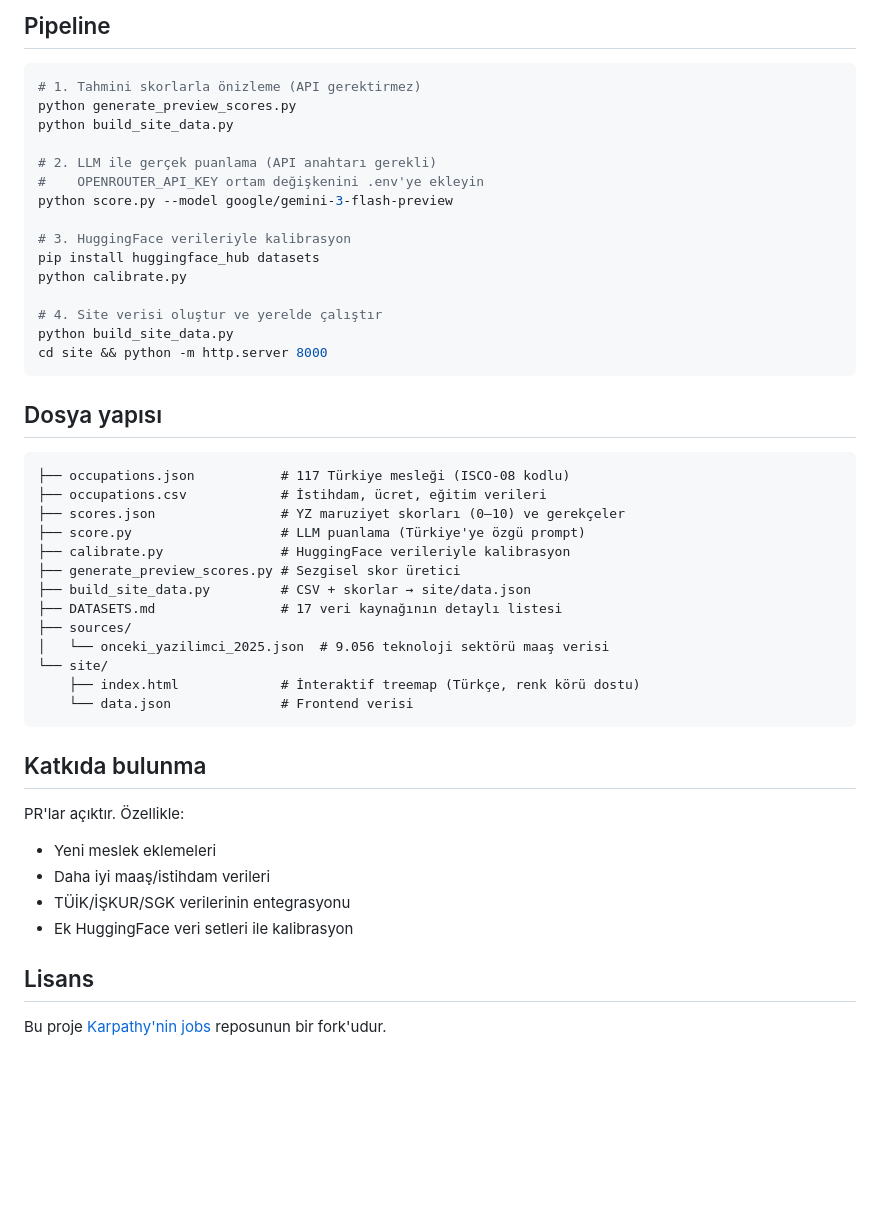
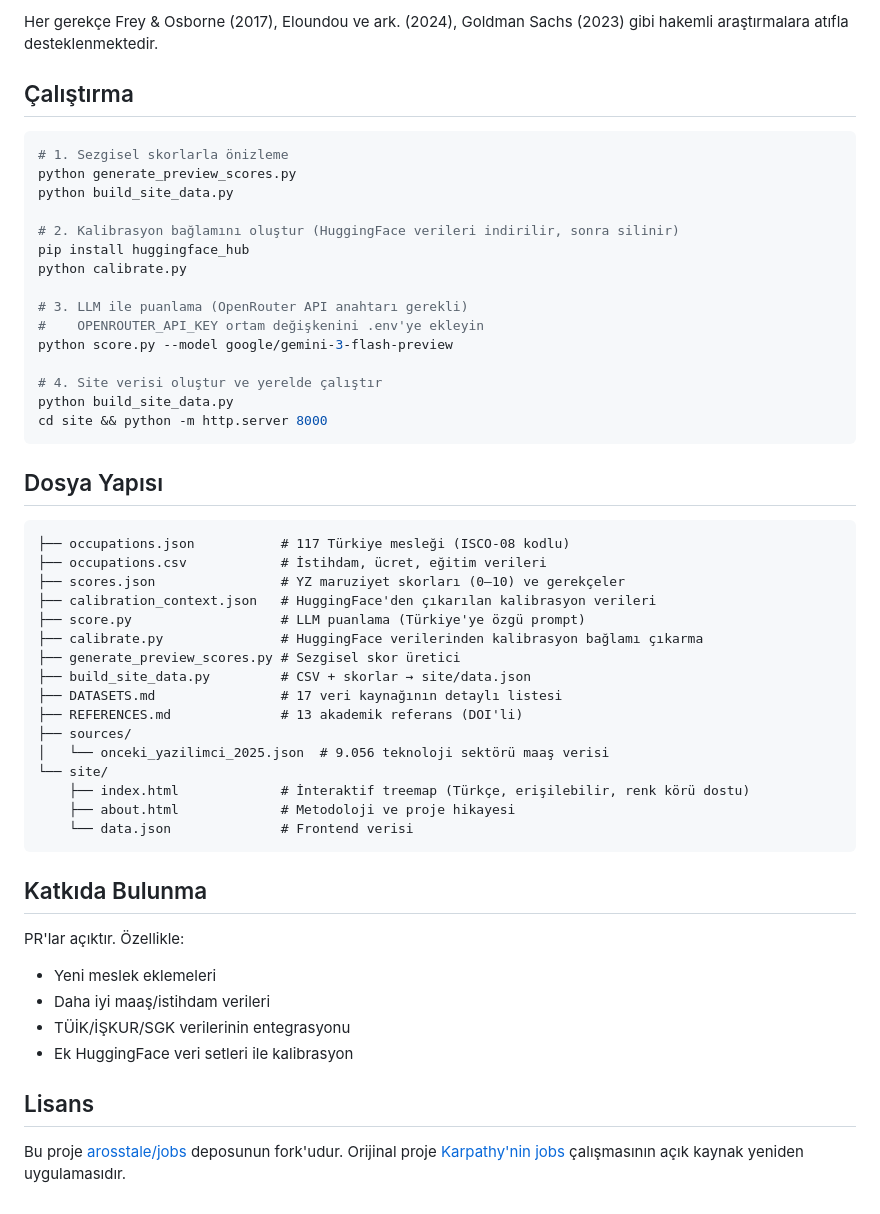
Before and after one commit to alpozcan/jobs-turkey, a Markdown page: README.md, the part around one of its changes. GitHub-like rendering; blank space fills up the shorter version.

````diff
--- a/README.md
+++ b/README.md
@@ -68,43 +79,48 @@ Puanlama yöntemi:
 
-## Pipeline
+Her gerekçe Frey & Osborne (2017), Eloundou ve ark. (2024), Goldman Sachs (2023) gibi hakemli araştırmalara atıfla desteklenmektedir.
+
+## Çalıştırma
 
 ```bash
-# 1. Tahmini skorlarla önizleme (API gerektirmez)
+# 1. Sezgisel skorlarla önizleme
 python generate_preview_scores.py
 python build_site_data.py
 
-# 2. LLM ile gerçek puanlama (API anahtarı gerekli)
+# 2. Kalibrasyon bağlamını oluştur (HuggingFace verileri indirilir, sonra silinir)
+pip install huggingface_hub
+python calibrate.py
+
+# 3. LLM ile puanlama (OpenRouter API anahtarı gerekli)
 #    OPENROUTER_API_KEY ortam değişkenini .env'ye ekleyin
 python score.py --model google/gemini-3-flash-preview
-
-# 3. HuggingFace verileriyle kalibrasyon
-pip install huggingface_hub datasets
-python calibrate.py
 
 # 4. Site verisi oluştur ve yerelde çalıştır
 python build_site_data.py
 cd site && python -m http.server 8000
 ```
 
-## Dosya yapısı
+## Dosya Yapısı
 
 ```
 ├── occupations.json           # 117 Türkiye mesleği (ISCO-08 kodlu)
 ├── occupations.csv            # İstihdam, ücret, eğitim verileri
 ├── scores.json                # YZ maruziyet skorları (0–10) ve gerekçeler
+├── calibration_context.json   # HuggingFace'den çıkarılan kalibrasyon verileri
 ├── score.py                   # LLM puanlama (Türkiye'ye özgü prompt)
-├── calibrate.py               # HuggingFace verileriyle kalibrasyon
+├── calibrate.py               # HuggingFace verilerinden kalibrasyon bağlamı çıkarma
 ├── generate_preview_scores.py # Sezgisel skor üretici
 ├── build_site_data.py         # CSV + skorlar → site/data.json
 ├── DATASETS.md                # 17 veri kaynağının detaylı listesi
+├── REFERENCES.md              # 13 akademik referans (DOI'li)
 ├── sources/
 │   └── onceki_yazilimci_2025.json  # 9.056 teknoloji sektörü maaş verisi
 └── site/
-    ├── index.html             # İnteraktif treemap (Türkçe, renk körü dostu)
+    ├── index.html             # İnteraktif treemap (Türkçe, erişilebilir, renk körü dostu)
+    ├── about.html             # Metodoloji ve proje hikayesi
     └── data.json              # Frontend verisi
 ```
 
-## Katkıda bulunma
+## Katkıda Bulunma
 
 PR'lar açıktır. Özellikle:
 - Yeni meslek eklemeleri
@@ -114,4 +130,4 @@ PR'lar açıktır. Özellikle:
 
 ## Lisans
 
-Bu proje [Karpathy'nin jobs](https://github.com/karpathy/jobs) reposunun bir fork'udur.
+Bu proje [arosstale/jobs](https://github.com/arosstale/jobs) deposunun fork'udur. Orijinal proje [Karpathy'nin jobs](https://github.com/karpathy/jobs) çalışmasının açık kaynak yeniden uygulamasıdır.
````
Also changed, not shown: other parts of README.md (+29 -18 lines).
